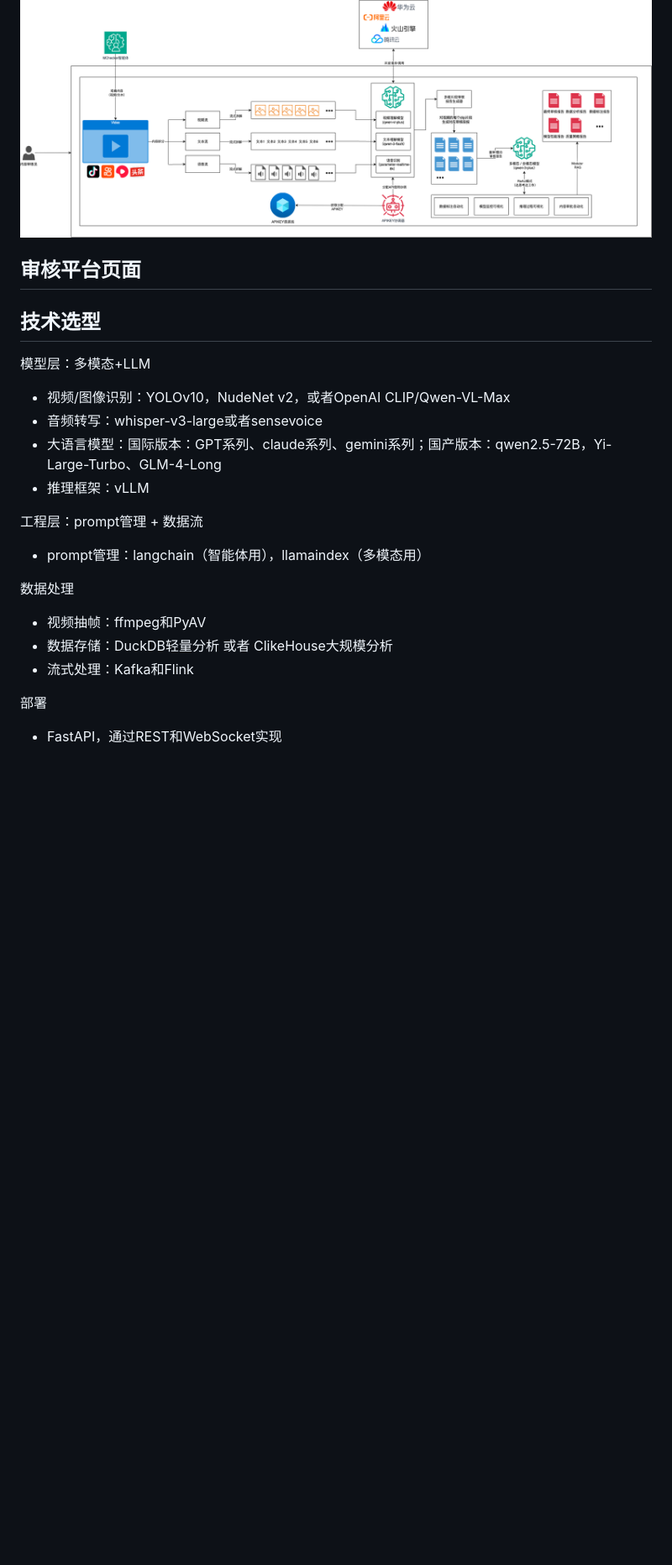
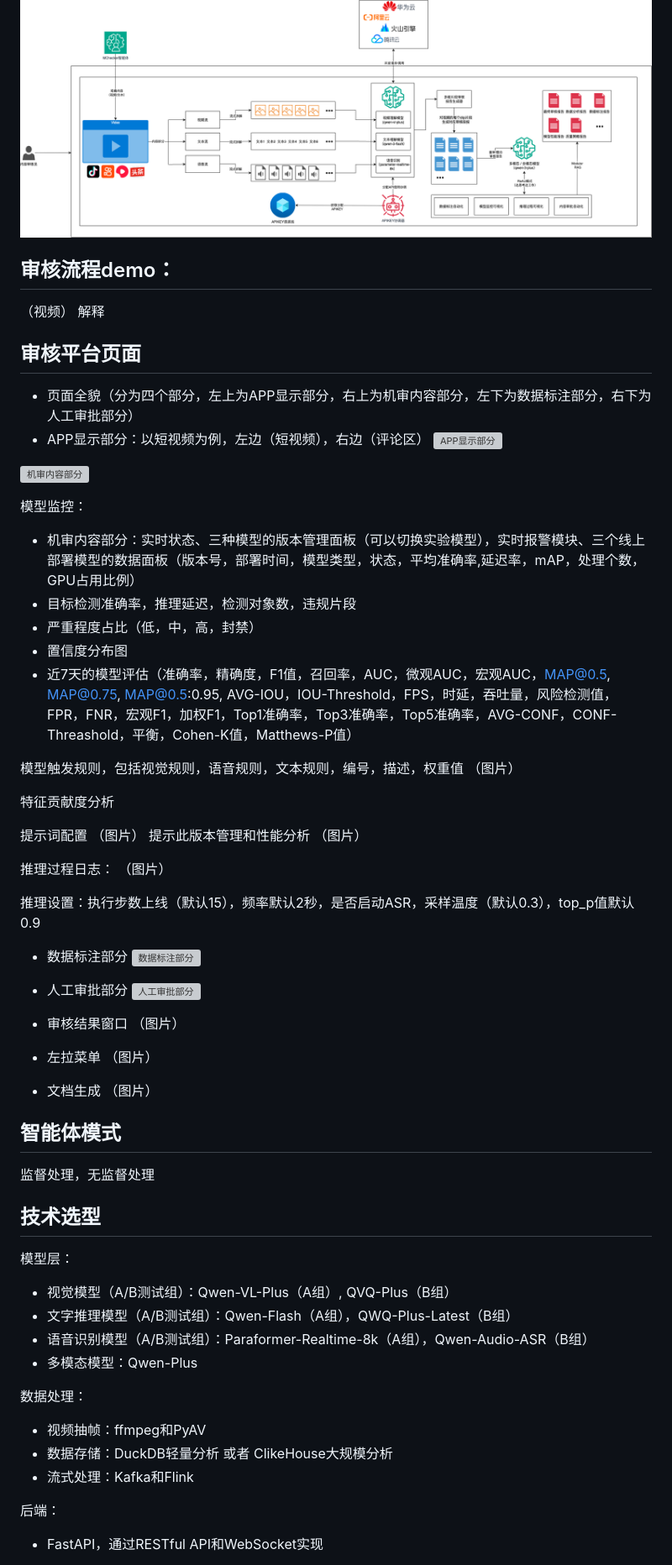
Before and after one commit to Chen-Jieteng/MChecker, a Markdown page: README.md, the part around one of its changes. Shown at 84% size. GitHub-like rendering; blank space fills up the shorter version; grey boxes are pictures that could not be loaded.

```diff
--- a/README.md
+++ b/README.md
@@ -8,24 +19,76 @@
 ## 项目架构
 ![进度](https://github.com/Chen-Jieteng/MChecker/blob/main/%E4%B8%8B%E8%BD%BD.png)
 
+## 审核流程demo：
+（视频）
+解释
+
+
 
 ## 审核平台页面
+- 页面全貌（分为四个部分，左上为APP显示部分，右上为机审内容部分，左下为数据标注部分，右下为人工审批部分）
+- APP显示部分：以短视频为例，左边（短视频），右边（评论区）
+![APP显示部分]()
+
+![机审内容部分]()
+
+模型监控：
+- 机审内容部分：实时状态、三种模型的版本管理面板（可以切换实验模型），实时报警模块、三个线上部署模型的数据面板（版本号，部署时间，模型类型，状态，平均准确率,延迟率，mAP，处理个数，GPU占用比例）
+- 目标检测准确率，推理延迟，检测对象数，违规片段
+- 严重程度占比（低，中，高，封禁）
+- 置信度分布图
+- 近7天的模型评估（准确率，精确度，F1值，召回率，AUC，微观AUC，宏观AUC，MAP@0.5, MAP@0.75, MAP@0.5:0.95, AVG-IOU，IOU-Threshold，FPS，时延，吞吐量，风险检测值，FPR，FNR，宏观F1，加权F1，Top1准确率，Top3准确率，Top5准确率，AVG-CONF，CONF-Threashold，平衡，Cohen-K值，Matthews-P值）
+
+模型触发规则，包括视觉规则，语音规则，文本规则，编号，描述，权重值
+（图片）
+
+特征贡献度分析
+
+提示词配置
+（图片）
+提示此版本管理和性能分析
+（图片）
+
+推理过程日志：
+（图片）
+
+推理设置：执行步数上线（默认15），频率默认2秒，是否启动ASR，采样温度（默认0.3），top_p值默认0.9
+
+
+
+
+
+- 数据标注部分
+![数据标注部分]()
+- 人工审批部分
+![人工审批部分]()
+
+- 审核结果窗口
+（图片）
+
+- 左拉菜单
+（图片）
+
+- 文档生成
+（图片）
+
+
+## 智能体模式
+监督处理，无监督处理
+
 
 ## 技术选型
-模型层：多模态+LLM
-- 视频/图像识别：YOLOv10，NudeNet v2，或者OpenAI CLIP/Qwen-VL-Max
-- 音频转写：whisper-v3-large或者sensevoice
-- 大语言模型：国际版本：GPT系列、claude系列、gemini系列；国产版本：qwen2.5-72B，Yi-Large-Turbo、GLM-4-Long
-- 推理框架：vLLM
+模型层：
+- 视觉模型（A/B测试组）：Qwen-VL-Plus（A组）, QVQ-Plus（B组）
+- 文字推理模型（A/B测试组）：Qwen-Flash（A组），QWQ-Plus-Latest（B组）
+- 语音识别模型（A/B测试组）：Paraformer-Realtime-8k（A组），Qwen-Audio-ASR（B组）
+- 多模态模型：Qwen-Plus
 
-工程层：prompt管理 + 数据流
-- prompt管理：langchain（智能体用），llamaindex（多模态用）
-
-数据处理
+数据处理：
 - 视频抽帧：ffmpeg和PyAV
 - 数据存储：DuckDB轻量分析 或者 ClikeHouse大规模分析
 - 流式处理：Kafka和Flink
 
-部署
-- FastAPI，通过REST和WebSocket实现
+后端：
+- FastAPI，通过RESTful API和WebSocket实现
 
```
Also changed, not shown: other parts of README.md (+82 -29 lines).
